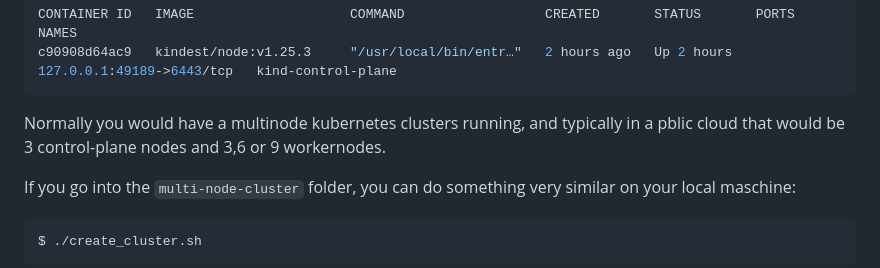
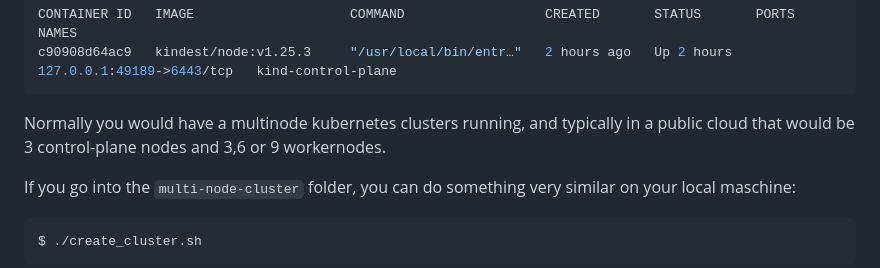
Before and after one commit to neticdk/k8s-workshop, a Markdown page: simple-kubernetes/README.md, the part around the change. GitHub-like rendering.

Commit message:
Update README.md (#5)
Missing 'u' in public

````diff
--- a/simple-kubernetes/README.md
+++ b/simple-kubernetes/README.md
@@ -928,7 +928,7 @@ CONTAINER ID   IMAGE                    COMMAND                  CREATED       S
 c90908d64ac9   kindest/node:v1.25.3     "/usr/local/bin/entr…"   2 hours ago   Up 2 hours   127.0.0.1:49189->6443/tcp   kind-control-plane
 ```
 
-Normally you would have a multinode kubernetes clusters running, and typically in a pblic cloud that would be 3 control-plane nodes and 3,6 or 9 workernodes.
+Normally you would have a multinode kubernetes clusters running, and typically in a public cloud that would be 3 control-plane nodes and 3,6 or 9 workernodes.
 
 If you go into the `multi-node-cluster` folder, you can do something very similar on your local maschine:
 
````
